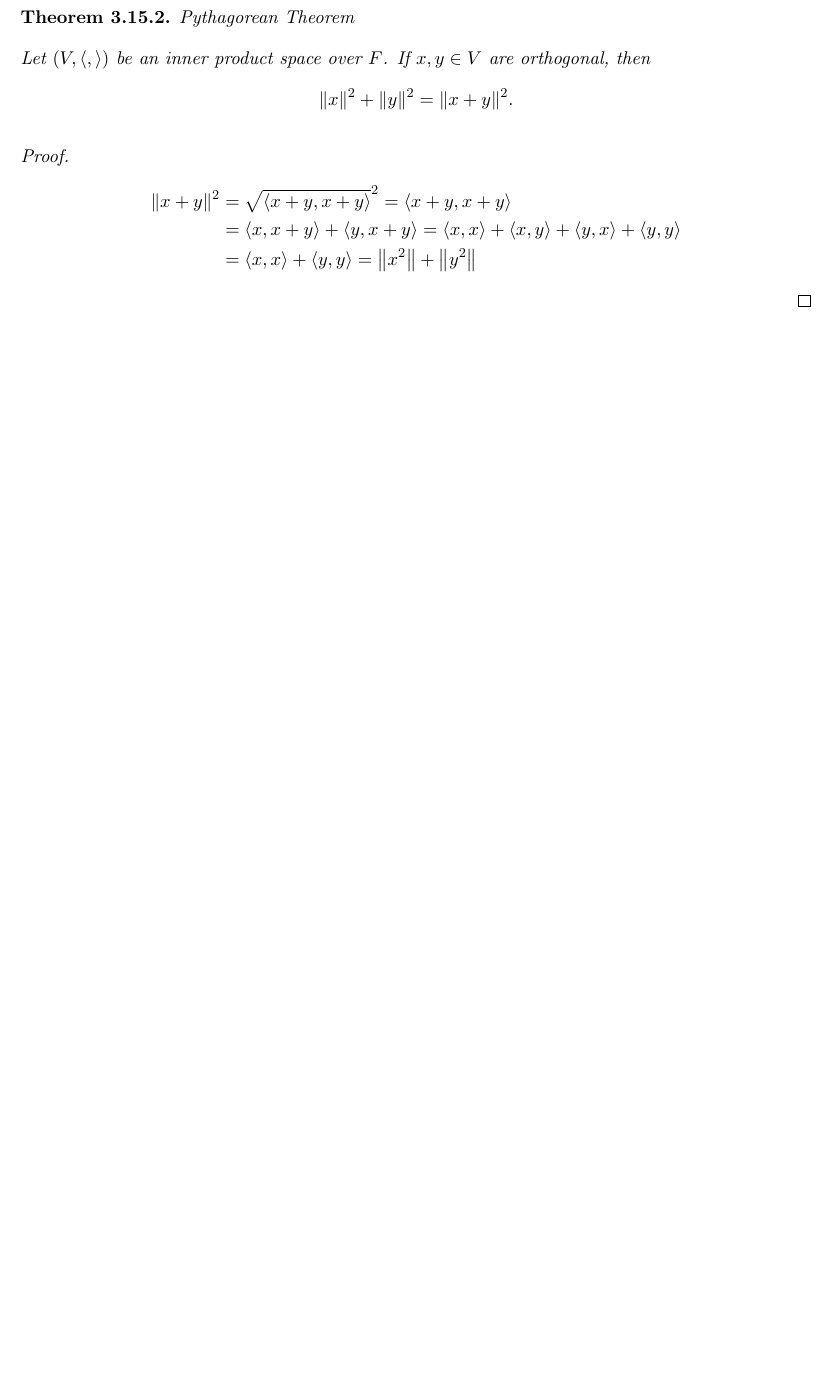
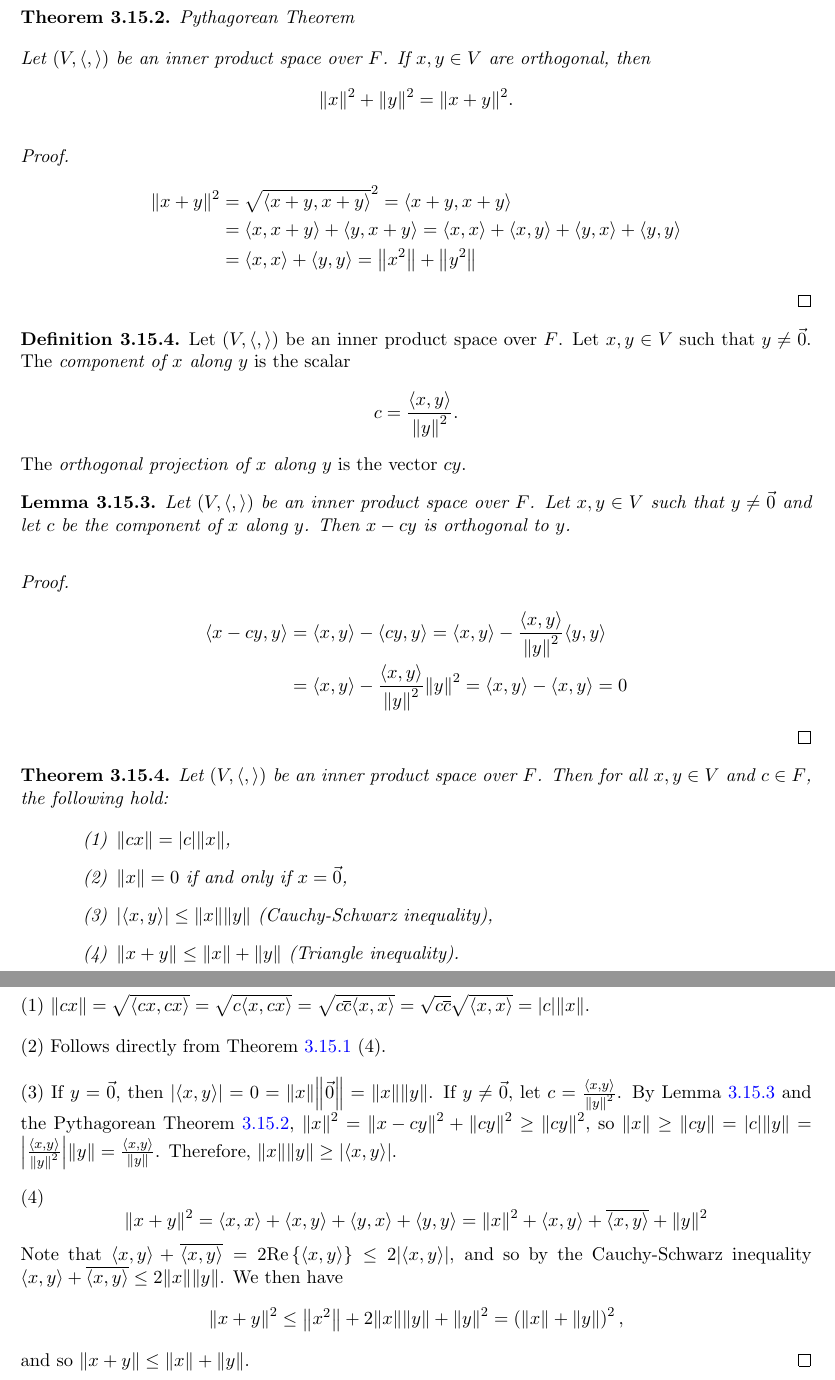
Before and after one commit to brendanburkhart/notes, a LaTeX thesis (main.tex, which reads linear.tex): part of page 91 of 193 before the commit and two parts of pages 91 and 92 of 194 after it, the two joined at a grey line, cut so that both start at the same text, the shorter picture padded with empty space. Compiled offline with pdfLaTeX.

Commit message:
Prove Cauchy-Schwarz & triangle inequalities

```diff
--- a/linear.tex
+++ b/linear.tex
@@ -2291,3 +2291,41 @@ Therefore, the number of walks of length $\ell$ from $v_i$ to $v_j$ is $(A^{\ell
         &= \langle x, x\rangle + \langle y, y\rangle = \norm{x^2} + \norm{y^2}
     \end{align*}
 \end{proof}
+
+\begin{defn}
+    Let $(V, \langle,\rangle)$ be an inner product space over $F$. Let $x, y \in V$ such that $y \neq \vec{0}$. The \emph{component of $x$ along $y$} is the scalar
+    \[c = \frac{\langle x, y \rangle}{\norm{y}^2}.\] The \emph{orthogonal projection of $x$ along $y$} is the vector $cy$.
+\end{defn}
+
+\begin{lemma}\label{orthogonal-construction}
+    Let $(V, \langle,\rangle)$ be an inner product space over $F$. Let $x, y \in V$ such that $y \neq \vec{0}$ and let $c$ be the component of $x$ along $y$. Then $x - cy$ is orthogonal to $y$.
+\end{lemma}
+
+\begin{proof}
+    \begin{align*}
+        \langle x - cy, y \rangle &= \langle x, y \rangle - \langle cy, y \rangle = \langle x, y \rangle - \frac{\langle x, y \rangle}{\norm{y}^2}\langle y, y \rangle \\
+        &= \langle x, y \rangle - \frac{\langle x, y \rangle}{\norm{y}^2}\norm{y}^2 = \langle x, y \rangle - \langle x, y \rangle = 0
+    \end{align*}
+\end{proof}
+
+\begin{thm}
+    Let $(V, \langle,\rangle)$ be an inner product space over $F$. Then for all $x, y \in V$ and $c \in F$, the following hold:
+    \begin{enumerate}[label=(\arabic*)]
+        \item $\norm{cx} = \abs{c}\norm{x}$,
+        \item $\norm{x} = 0$ if and only if $x = \vec{0}$,
+        \item $\abs{\langle x, y \rangle} \leq \norm{x}\norm{y}$ (Cauchy-Schwarz inequality),
+        \item $\norm{x + y} \leq \norm{x} + \norm{y}$ (Triangle inequality).
+    \end{enumerate}
+\end{thm}
+
+\begin{proof}\proofbreak
+    (1) $\norm{cx} = \sqrt{\langle cx, cx\rangle} = \sqrt{c\langle x, cx\rangle} = \sqrt{c\overline{c}\langle x, x\rangle} = \sqrt{c\overline{c}}\sqrt{\langle x, x\rangle} = \abs{c}\norm{x}$.
+
+    (2) Follows directly from Theorem \ref{inner-product-properties} (4).
+
+    (3) If $y = \vec{0}$, then $\abs{\langle x, y \rangle} = 0 = \norm{x}\norm{\vec{0}} = \norm{x}\norm{y}$. If $y \neq \vec{0}$, let $c = \frac{\langle x, y \rangle}{\norm{y}^2}$. By Lemma \ref{orthogonal-construction} and the Pythagorean Theorem \ref{pythagorean-thm}, $\norm{x}^2 = \norm{x - cy}^2 + \norm{cy}^2 \geq \norm{cy}^2$, so $\norm{x} \geq \norm{cy} = \abs{c}\norm{y} = \abs{\frac{\langle x, y \rangle}{\norm{y}^2}}\norm{y} = \frac{\langle x, y \rangle}{\norm{y}}$. Therefore, $\norm{x}\norm{y} \geq \abs{\langle x, y \rangle}$.
+
+    (4) \[\norm{x+y}^2 = \langle x, x\rangle + \langle x, y\rangle + \langle y, x\rangle + \langle y, y\rangle = \norm{x}^2 + \langle x, y\rangle + \overline{\langle x, y \rangle} + \norm{y}^2\]
+    Note that $\langle x, y\rangle + \overline{\langle x, y \rangle} = 2\mathrm{Re}\left\{\langle x, y\rangle\right\} \leq 2\abs{\langle x, y \rangle}$, and so by the Cauchy-Schwarz inequality $\langle x, y\rangle + \overline{\langle x, y \rangle} \leq 2\norm{x}\norm{y}$. We then have \[\norm{x+y}^2 \leq \norm{x^2} + 2\norm{x}\norm{y} + \norm{y}^2 = \left(\norm{x} + \norm{y}\right)^2,\]
+    and so $\norm{x + y} \leq \norm{x} + \norm{y}$.
+\end{proof}
```
Also changed, not shown: linear.tex (8 more changed lines).
